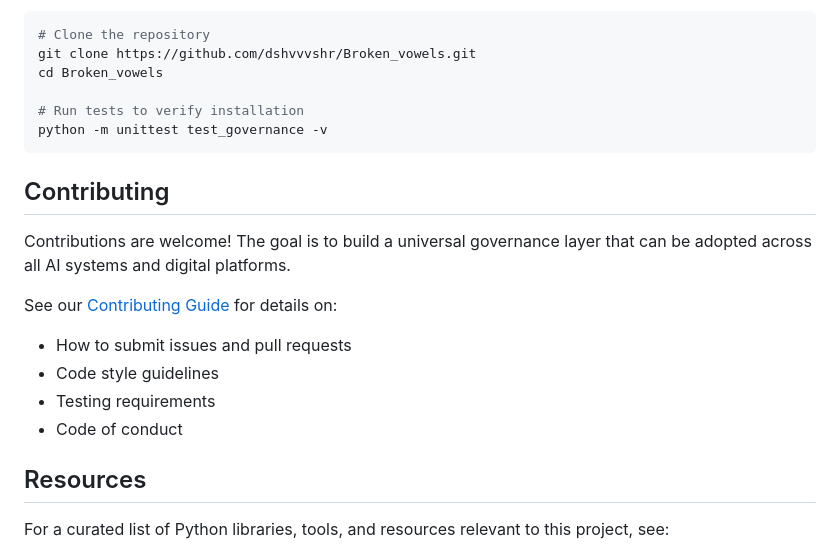
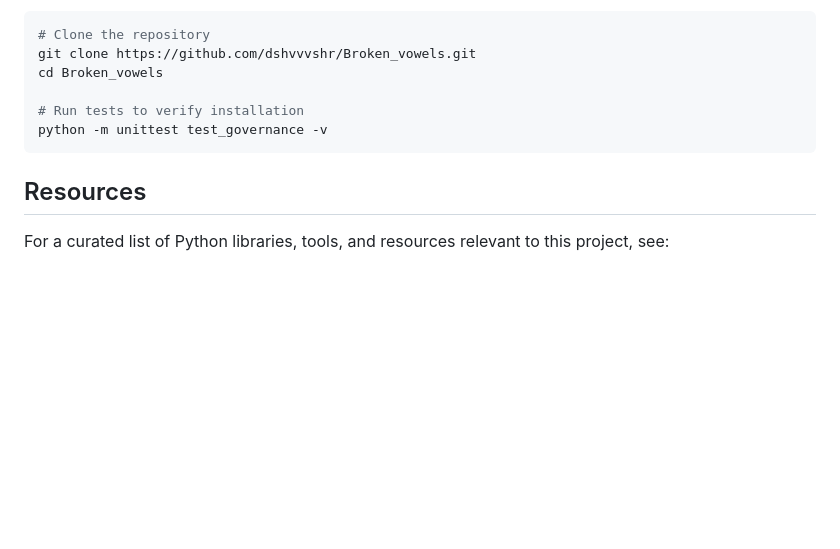
Before and after one commit to dshvvvshr/Broken_vowels, a Markdown page: README.md, the part around the change. Drawn GitHub-style; blank space fills up the shorter version.

Commit message:
Address PR #51 review comments: Fix HTTPX description, hyphenate drop-in, remove duplicate Contributing section
Co-authored-by: dshvvvshr <216969053+dshvvvshr@users.noreply.github.com>

````diff
--- a/README.md
+++ b/README.md
@@ -425,17 +425,6 @@ cd Broken_vowels
 python -m unittest test_governance -v
 ```
 
-## Contributing
-
-Contributions are welcome! The goal is to build a universal governance layer that can be adopted across all AI systems and digital platforms.
-
-See our [Contributing Guide](CONTRIBUTING.md) for details on:
-
-- How to submit issues and pull requests
-- Code style guidelines
-- Testing requirements
-- Code of conduct
-
 ## Resources
 
 For a curated list of Python libraries, tools, and resources relevant to this project, see:
````
Also changed, not shown: RESOURCES.md (+2 -2 lines).
